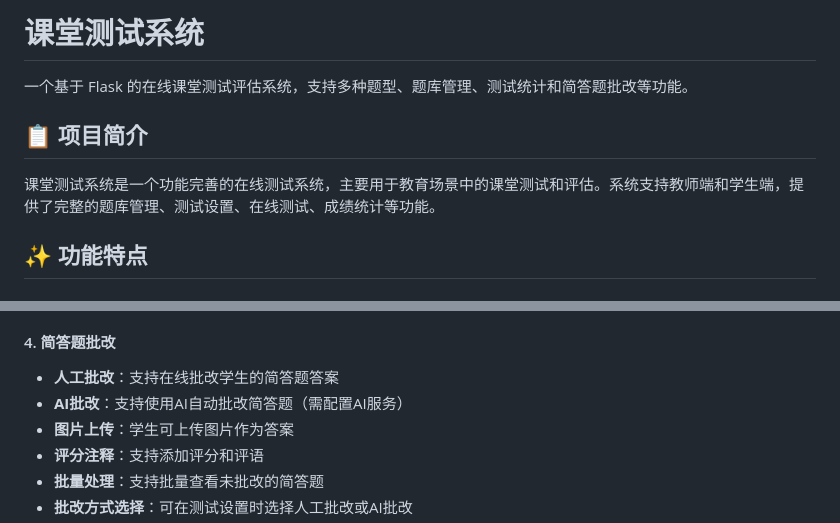
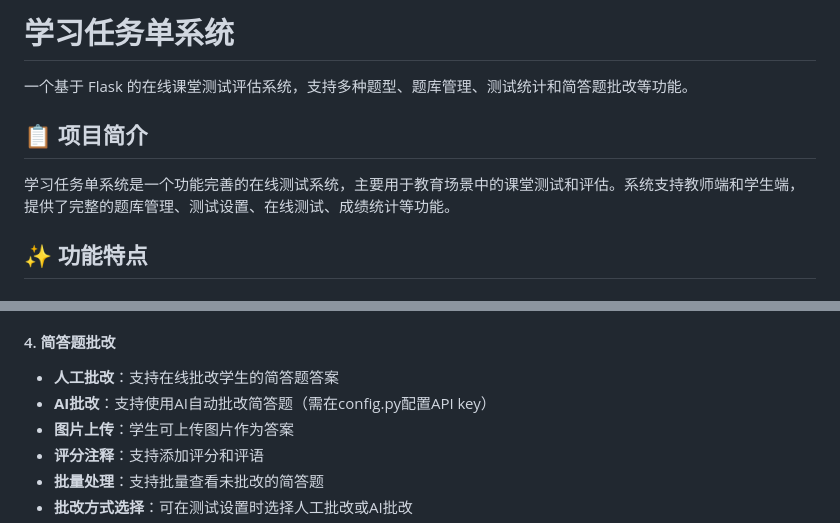
Before and after one commit to kaige200777/ketlx, a Markdown page: README.md, 2 parts joined by grey strips. GitHub-like rendering.

Commit message:
Rename project from '课堂测试系统' to '学习任务单系统'

```diff
--- a/README.md
+++ b/README.md
@@ -1,10 +1,10 @@
-# 课堂测试系统
+# 学习任务单系统
 
 一个基于 Flask 的在线课堂测试评估系统，支持多种题型、题库管理、测试统计和简答题批改等功能。
 
 ## 📋 项目简介
 
-课堂测试系统是一个功能完善的在线测试系统，主要用于教育场景中的课堂测试和评估。系统支持教师端和学生端，提供了完整的题库管理、测试设置、在线测试、成绩统计等功能。
+学习任务单系统是一个功能完善的在线测试系统，主要用于教育场景中的课堂测试和评估。系统支持教师端和学生端，提供了完整的题库管理、测试设置、在线测试、成绩统计等功能。
 
 ## ✨ 功能特点
 
@@ -33,7 +33,7 @@
 
 #### 4. 简答题批改
 - **人工批改**：支持在线批改学生的简答题答案
-- **AI批改**：支持使用AI自动批改简答题（需配置AI服务）
+- **AI批改**：支持使用AI自动批改简答题（需在config.py配置API key）
 - **图片上传**：学生可上传图片作为答案
 - **评分注释**：支持添加评分和评语
 - **批量处理**：支持批量查看未批改的简答题
```
